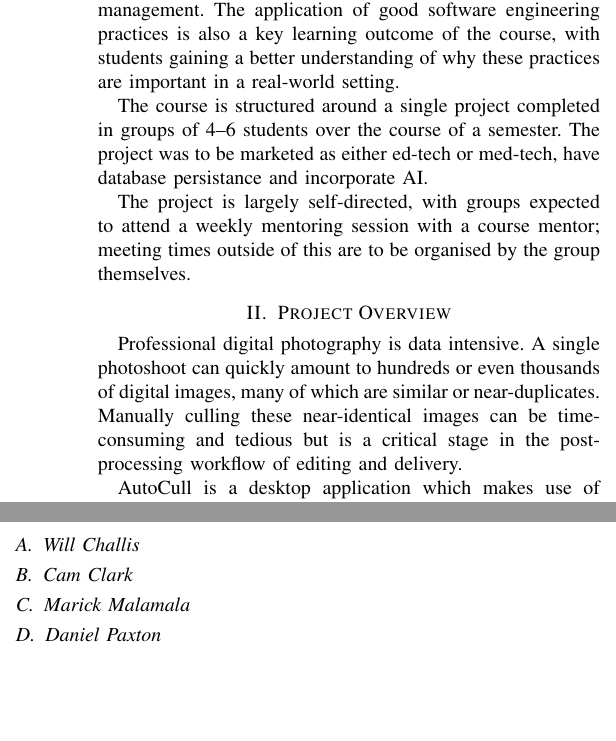
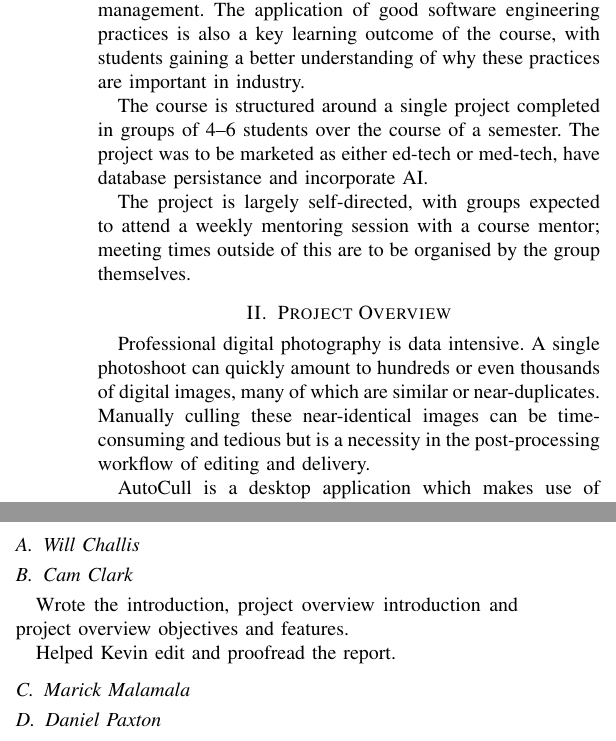
Before and after one commit to Manwithacape/COSC345---Group_11, a LaTeX paper (Reflective/Experience Report/Group_11_Reflective_Report.tex): two parts of the columns of pages 1 and 4 of 4, joined at a grey line, cut so that both start at the same text, the shorter picture padded with empty space. Compiled offline with pdfLaTeX; a missing font is replaced by an installed copy or a similar font; a LaTeX package or settings file that is missing is left out.

Commit message:
proofreading changes to reflective report

```diff
--- a/Reflective/Experience Report/Group_11_Reflective_Report.tex
+++ b/Reflective/Experience Report/Group_11_Reflective_Report.tex
@@ -52,7 +52,7 @@ TODO: keywords
 \section{COSC345 Introduction}
 COSC345 is a 300-level software engineering course offered at the University of Otago. The course aims to provide students with practical experience in the field of software engineering and delivery, and is designed as a capstone course for both computer science and software engineering students.
 
-This allows for the application of theoretical knowledge gained in previous papers, as well as the development of soft skills such as teamwork, communication and project management. The application of good software engineering practices is also a key learning outcome of the course, with students gaining a better understanding of why these practices are important in a real-world setting.
+This allows for the application of theoretical knowledge gained in previous papers, as well as the development of soft skills such as teamwork, communication and project management. The application of good software engineering practices is also a key learning outcome of the course, with students gaining a better understanding of why these practices are important in industry.
 
 The course is structured around a single project completed in groups of 4–6 students over the course of a semester. The project was to be marketed as either ed-tech or med-tech, have database persistance and incorporate AI.
 
@@ -60,7 +60,7 @@ The project is largely self-directed, with groups expected to attend a weekly me
 
 
 \section{Project Overview}
-Professional digital photography is data intensive. A single photoshoot can quickly amount to hundreds or even thousands of digital images, many of which are similar or near-duplicates. Manually culling these near-identical images can be time-consuming and tedious but is a critical stage in the post-processing workflow of editing and delivery.
+Professional digital photography is data intensive. A single photoshoot can quickly amount to hundreds or even thousands of digital images, many of which are similar or near-duplicates. Manually culling these near-identical images can be time-consuming and tedious but is a necessity in the post-processing workflow of editing and delivery.
 
 AutoCull is a desktop application which makes use of ML/AI algorithms to assist a photographer in culling large quantities of photos. In addition to culling, the application provides feedback to the photographer on the objective quality of their photos, providing a quick and easy way to identify their strong and weak images. This feedback can help photographers improve their skills over time, as well as providing a second opinion on the quality of their work.
 
@@ -171,7 +171,9 @@ Plenty of lessons have been learned throughout the course of developing AutoCull
 \subsection{Will Challis}
 
 \subsection{Cam Clark}
+Wrote the introduction, project overview introduction and project overview objectives and features.
 
+Helped Kevin edit and proofread the report.
 \subsection{Marick Malamala}
 
 \subsection{Daniel Paxton}
```
Also changed, not shown: Reflective/Experience Report/Group_11_Reflective_Report.pdf, Reflective/Experience Report/Group_11_Reflective_Report.tex (6 more changed lines).
